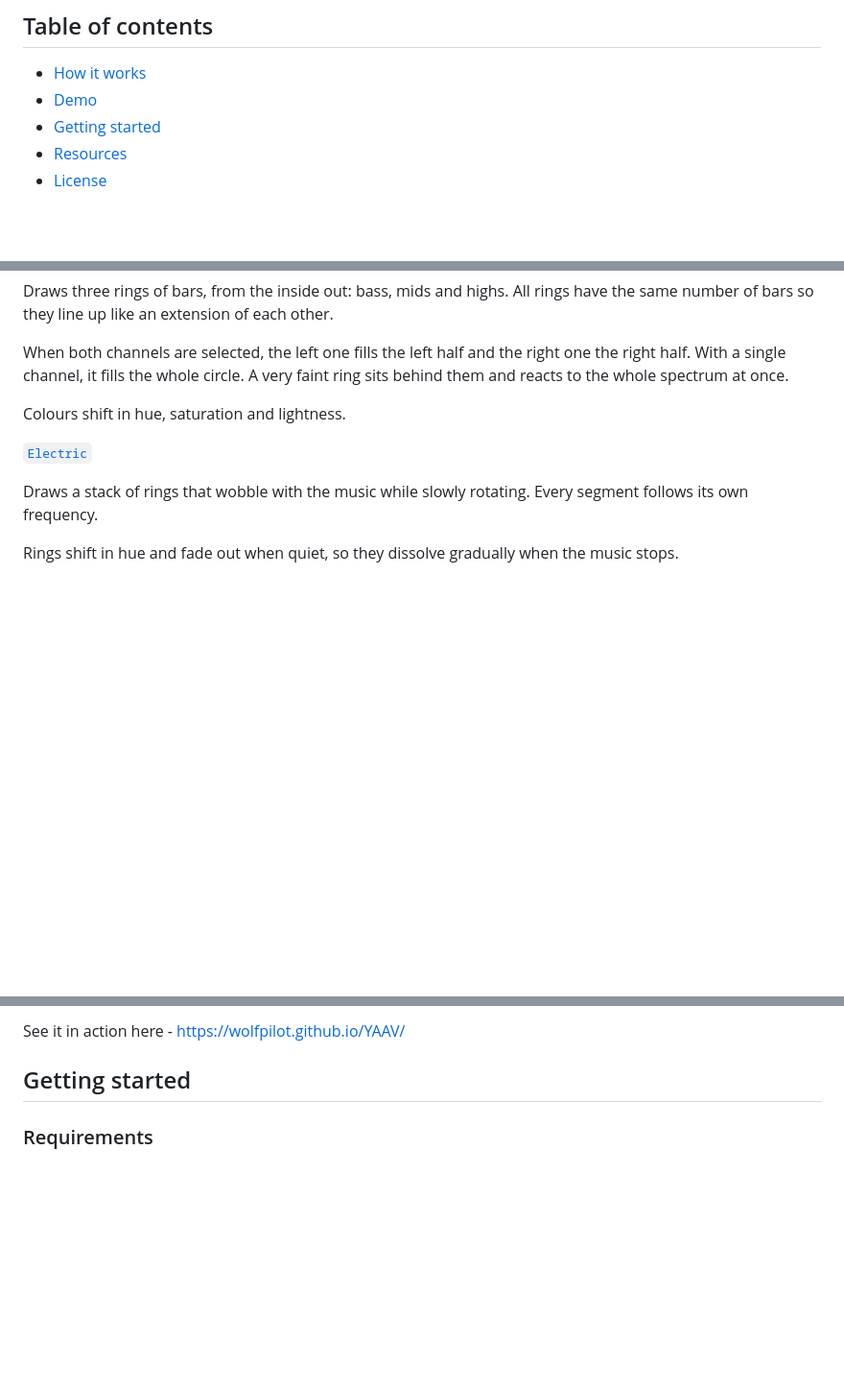
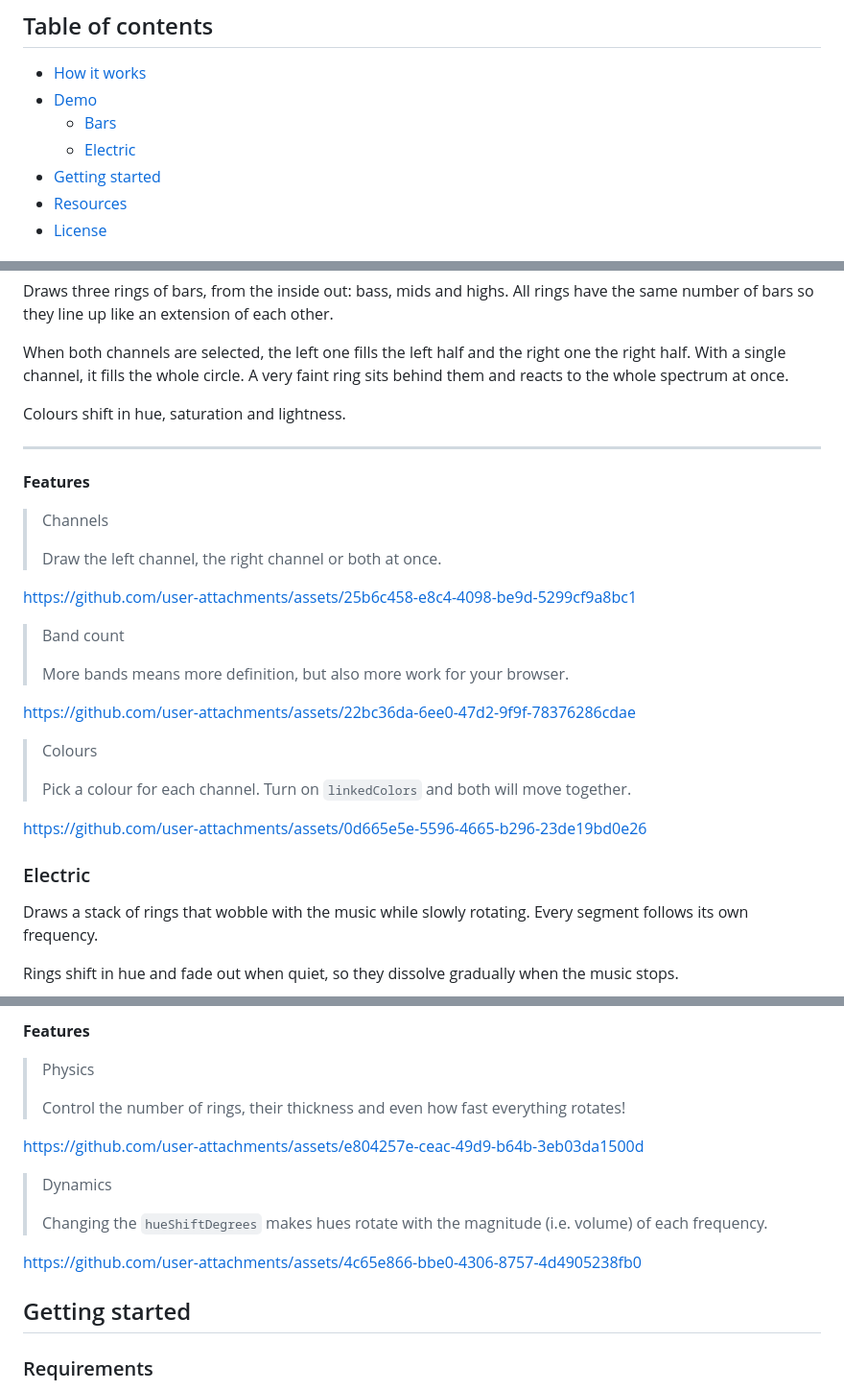
Before and after one commit to wolfpilot/YAAV, a Markdown page: README.md, 3 parts joined by grey strips. Shown at 96% size. Rendered like a GitHub page; blank space fills up the shorter version.

Commit message:
Update README with Bars and Electric sections
Added sections for Bars and Electric features in the README.

```diff
--- a/README.md
+++ b/README.md
@@ -8,6 +8,8 @@ Yep, I'm doing it. I am building yet another audio visualizer.
 
 - [How it works](#how-it-works)
 - [Demo](#demo)
+  - [Bars](#bars)
+  - [Electric](#electric)
 - [Getting started](#getting-started)
 - [Resources](#resources)
 - [License](#license)
@@ -37,7 +43,29 @@ When both channels are selected, the left one fills the left half and the right
 
 Colours shift in hue, saturation and lightness.
 
-[`Electric`](src/static/js/actors/Visualizer/renderers/Electric/ElectricRenderer.ts)
+---
+
+**Features**
+
+> Channels
+>
+> Draw the left channel, the right channel or both at once.
+
+https://github.com/user-attachments/assets/25b6c458-e8c4-4098-be9d-5299cf9a8bc1
+
+> Band count
+>
+> More bands means more definition, but also more work for your browser.
+
+https://github.com/user-attachments/assets/22bc36da-6ee0-47d2-9f9f-78376286cdae
+
+> Colours
+>
+> Pick a colour for each channel. Turn on `linkedColors` and both will move together.
+
+https://github.com/user-attachments/assets/0d665e5e-5596-4665-b296-23de19bd0e26
+
+### Electric
 
 Draws a stack of rings that wobble with the music while slowly rotating. Every segment follows its own frequency.
 
@@ -47,5 +75,17 @@ Rings shift in hue and fade out when quiet, so they dissolve gradually when the
 
-See it in action here - [https://wolfpilot.github.io/YAAV/](https://wolfpilot.github.io/YAAV/)
+**Features**
+
+> Physics
+>
+> Control the number of rings, their thickness and even how fast everything rotates!
+
+https://github.com/user-attachments/assets/e804257e-ceac-49d9-b64b-3eb03da1500d
+
+> Dynamics
+>
+> Changing the `hueShiftDegrees` makes hues rotate with the magnitude (i.e. volume) of each frequency.
+
+https://github.com/user-attachments/assets/4c65e866-bbe0-4306-8757-4d4905238fb0
 
 ## Getting started
 
```
Also changed, not shown: other parts of README.md (+6 -2 lines).
